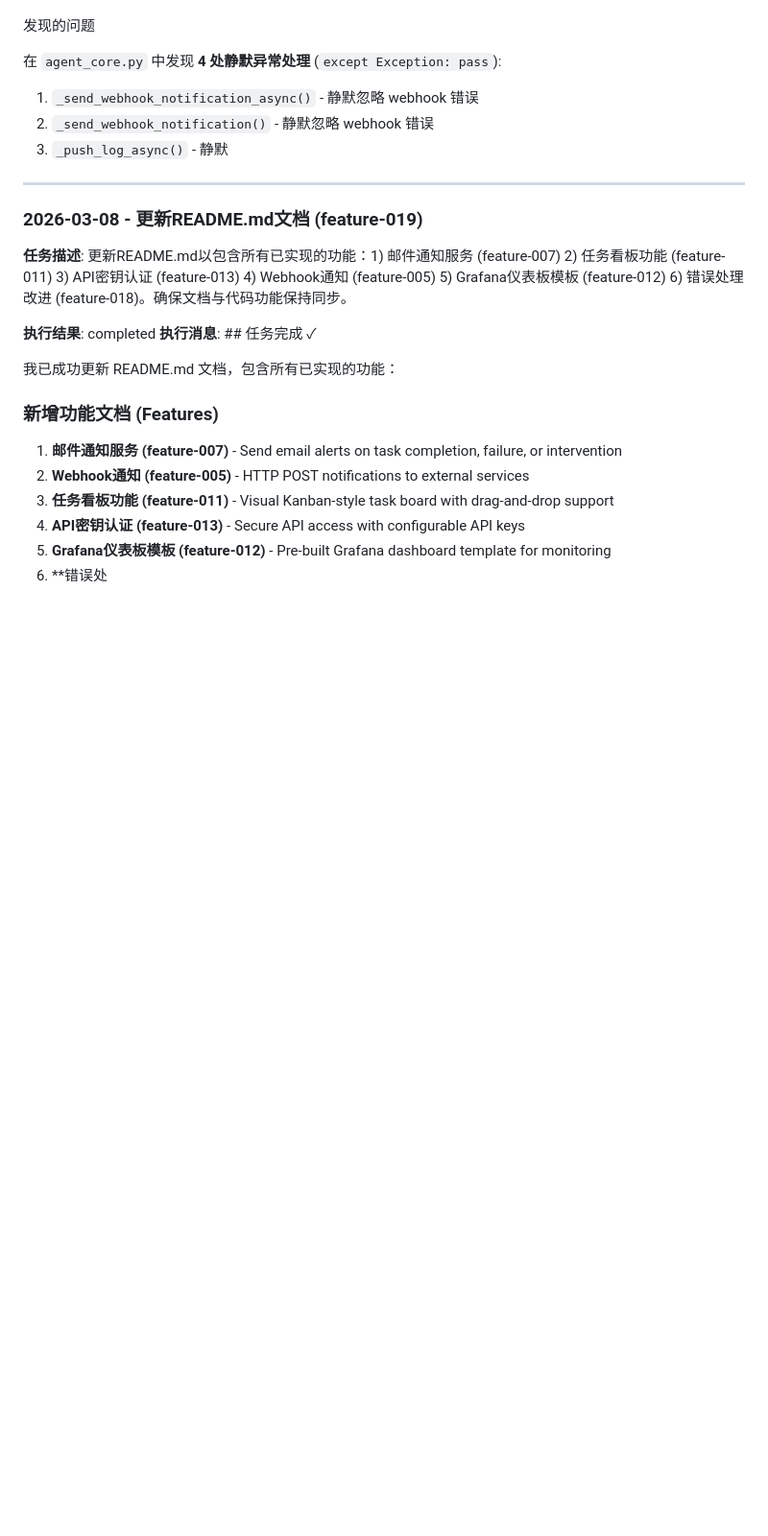
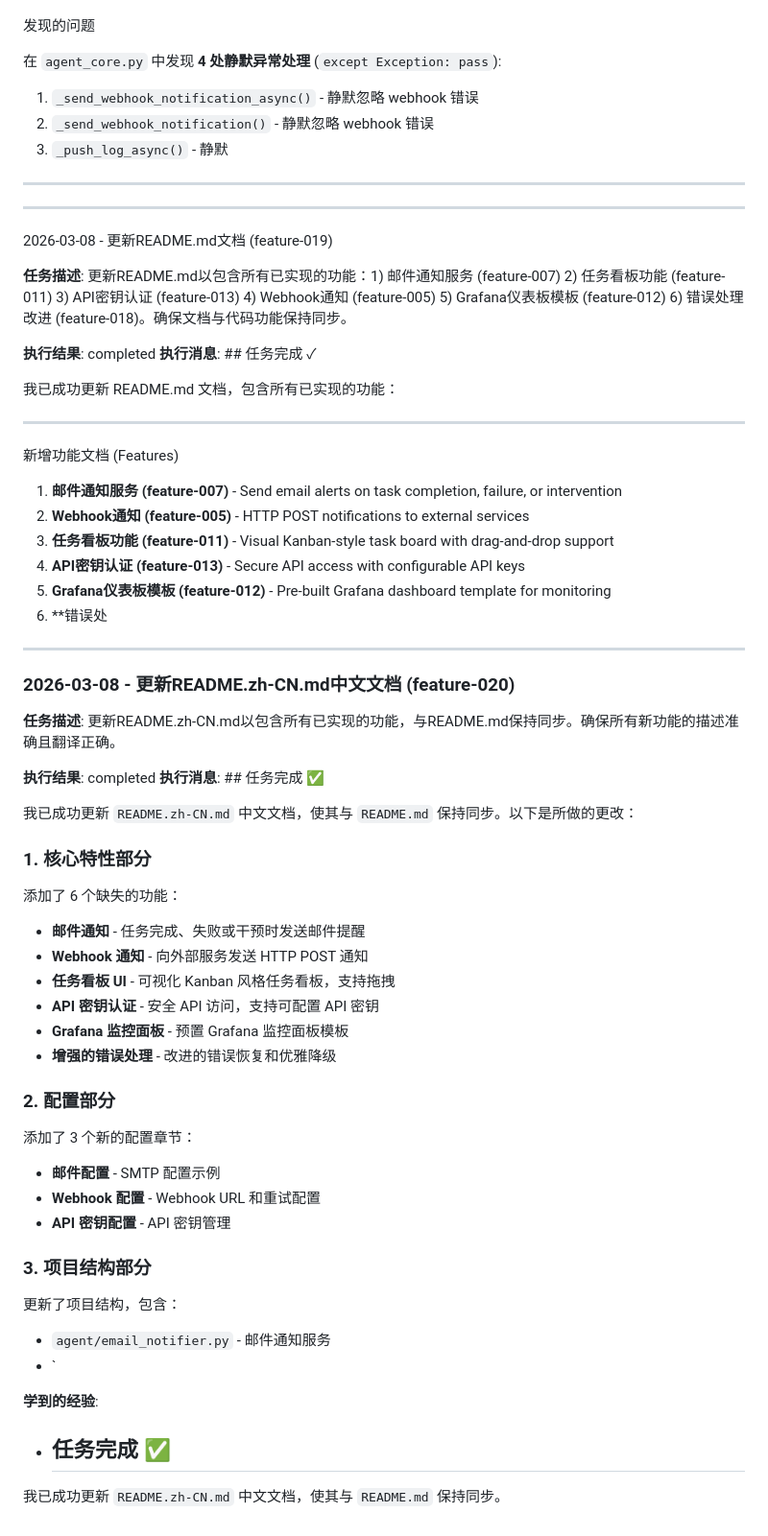
Before and after one commit to oGYCo/Agent-Loop, a Markdown page: .agent/MEMORY.md, the part around one of its changes. Shown at 96% size. GitHub-like rendering; blank space fills up the shorter version.

```diff
--- a/.agent/MEMORY.md
+++ b/.agent/MEMORY.md
@@ -981,7 +983,10 @@ Code Review Findings (Production-Grade Perspective)
 
 ---
 
-### 2026-03-08 - 更新README.md文档 (feature-019)
+
+---
+
+2026-03-08 - 更新README.md文档 (feature-019)
 
 **任务描述**: 更新README.md以包含所有已实现的功能：1) 邮件通知服务 (feature-007) 2) 任务看板功能 (feature-011) 3) API密钥认证 (feature-013) 4) Webhook通知 (feature-005) 5) Grafana仪表板模板 (feature-012) 6) 错误处理改进 (feature-018)。确保文档与代码功能保持同步。
 
@@ -990,7 +995,10 @@ Code Review Findings (Production-Grade Perspective)
 
 我已成功更新 README.md 文档，包含所有已实现的功能：
 
-### 新增功能文档 (Features)
+
+---
+
+新增功能文档 (Features)
 
 1. **邮件通知服务 (feature-007)** - Send email alerts on task completion, failure, or intervention
 2. **Webhook通知 (feature-005)** - HTTP POST notifications to external services
@@ -998,3 +1006,39 @@ Code Review Findings (Production-Grade Perspective)
 4. **API密钥认证 (feature-013)** - Secure API access with configurable API keys
 5. **Grafana仪表板模板 (feature-012)** - Pre-built Grafana dashboard template for monitoring
 6. **错误处
+
+---
+
+### 2026-03-08 - 更新README.zh-CN.md中文文档 (feature-020)
+
+**任务描述**: 更新README.zh-CN.md以包含所有已实现的功能，与README.md保持同步。确保所有新功能的描述准确且翻译正确。
+
+**执行结果**: completed
+**执行消息**: ## 任务完成 ✅
+
+我已成功更新 `README.zh-CN.md` 中文文档，使其与 `README.md` 保持同步。以下是所做的更改：
+
+### 1. 核心特性部分
+添加了 6 个缺失的功能：
+- **邮件通知** - 任务完成、失败或干预时发送邮件提醒
+- **Webhook 通知** - 向外部服务发送 HTTP POST 通知
+- **任务看板 UI** - 可视化 Kanban 风格任务看板，支持拖拽
+- **API 密钥认证** - 安全 API 访问，支持可配置 API 密钥
+- **Grafana 监控面板** - 预置 Grafana 监控面板模板
+- **增强的错误处理** - 改进的错误恢复和优雅降级
+
+### 2. 配置部分
+添加了 3 个新的配置章节：
+- **邮件配置** - SMTP 配置示例
+- **Webhook 配置** - Webhook URL 和重试配置
+- **API 密钥配置** - API 密钥管理
+
+### 3. 项目结构部分
+更新了项目结构，包含：
+- `agent/email_notifier.py` - 邮件通知服务
+- `
+
+**学到的经验**:
+- ## 任务完成 ✅
+
+我已成功更新 `README.zh-CN.md` 中文文档，使其与 `README.md` 保持同步。
```
Also changed, not shown: other parts of .agent/MEMORY.md (+2 -0 lines), analysis_report.md (+32 -42 lines).
